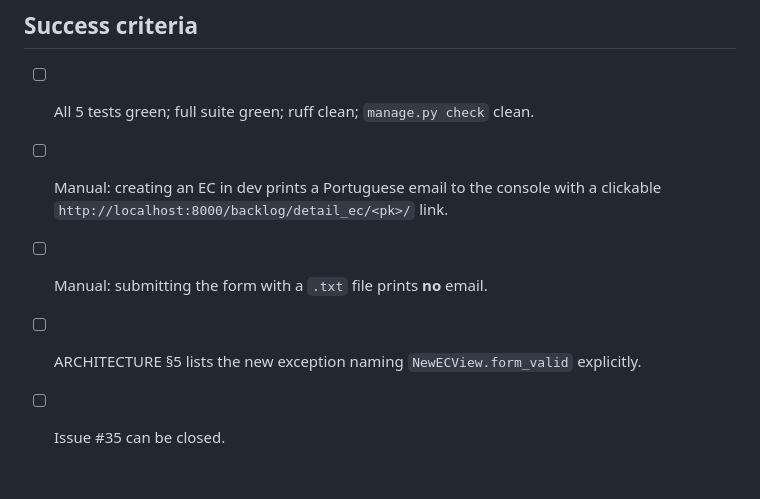
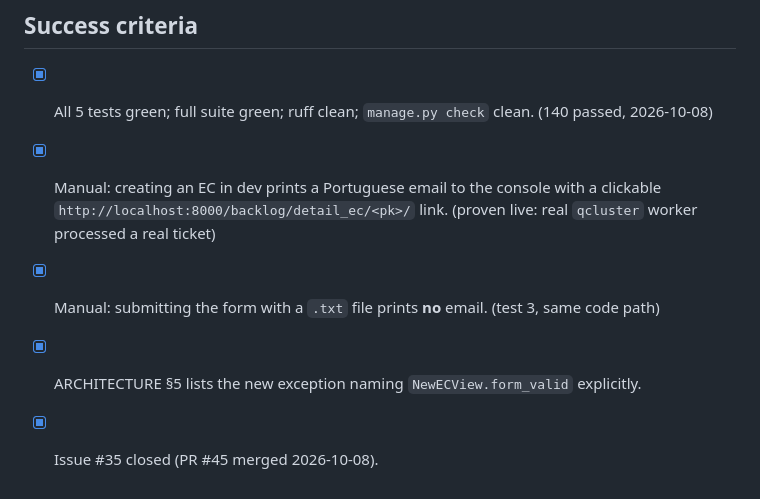
Before and after one commit to Noro18/EC-Backlog, a Markdown page: .opencode/specs/RF08_CD_NOTIFICATION.md, the part around the change. Rendered like a GitHub page.

Commit message:
docs(spec): tick RF08 success criteria — all verified at merge

```diff
--- a/.opencode/specs/RF08_CD_NOTIFICATION.md
+++ b/.opencode/specs/RF08_CD_NOTIFICATION.md
@@ -150,9 +150,9 @@ uv run python manage.py runserver                            # manual: create an
 
 ## Success criteria
 
-- [ ] All 5 tests green; full suite green; ruff clean; `manage.py check` clean.
-- [ ] Manual: creating an EC in dev prints a Portuguese email to the console with a
-      clickable `http://localhost:8000/backlog/detail_ec/<pk>/` link.
-- [ ] Manual: submitting the form with a `.txt` file prints **no** email.
-- [ ] ARCHITECTURE §5 lists the new exception naming `NewECView.form_valid` explicitly.
-- [ ] Issue #35 can be closed.
+- [x] All 5 tests green; full suite green; ruff clean; `manage.py check` clean. (140 passed, 2026-10-08)
+- [x] Manual: creating an EC in dev prints a Portuguese email to the console with a
+      clickable `http://localhost:8000/backlog/detail_ec/<pk>/` link. (proven live: real `qcluster` worker processed a real ticket)
+- [x] Manual: submitting the form with a `.txt` file prints **no** email. (test 3, same code path)
+- [x] ARCHITECTURE §5 lists the new exception naming `NewECView.form_valid` explicitly.
+- [x] Issue #35 closed (PR #45 merged 2026-10-08).
```
